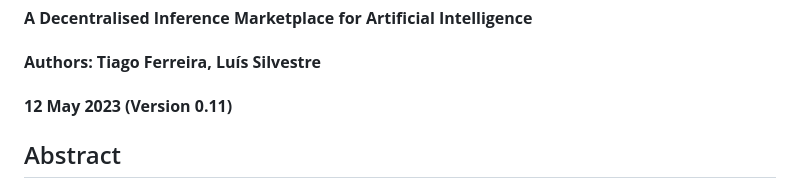
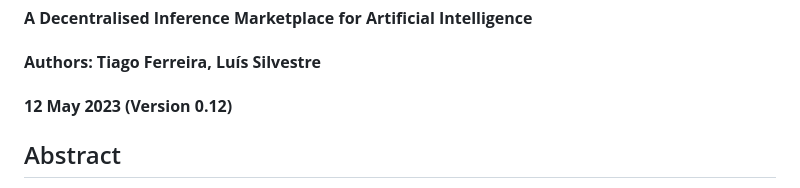
Before and after one commit to getFairAI/decentralised-inference, a Markdown page: documents/whitepaper.md, the part around the change. Rendered like a GitHub page.

```diff
--- a/documents/whitepaper.md
+++ b/documents/whitepaper.md
@@ -1,7 +1,7 @@
 # Fair Protocol
 #### **A Decentralised Inference Marketplace for Artificial Intelligence**
 #### **Authors: Tiago Ferreira, Luís Silvestre**
-#### **12 May 2023 (Version 0.11)**
+#### **12 May 2023 (Version 0.12)**
 
 ## Abstract
 
```
